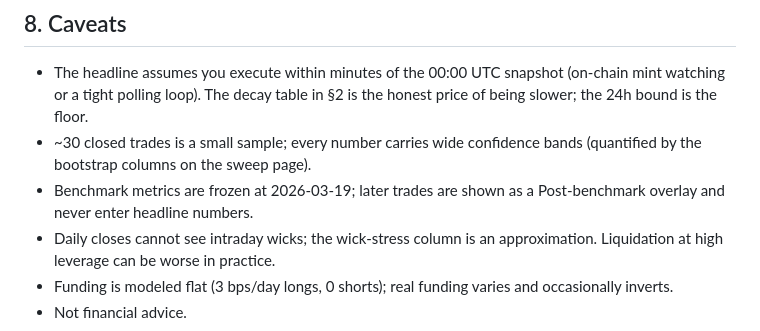
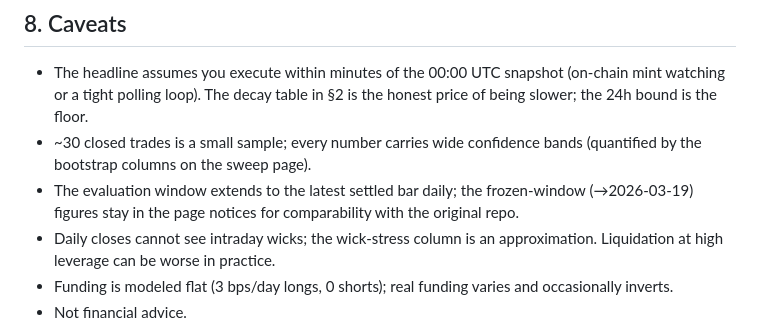
Before and after one commit to dddabtc/usdt-slope-strategies, a Markdown page: README.md, the part around the change. Drawn GitHub-style.

Commit message:
Update caveats to match the rolling evaluation window

```diff
--- a/README.md
+++ b/README.md
@@ -219,8 +219,9 @@ maintenance margin, signal constants) lives in `StrategyConfig`
   the honest price of being slower; the 24h bound is the floor.
 - ~30 closed trades is a small sample; every number carries wide confidence
   bands (quantified by the bootstrap columns on the sweep page).
-- Benchmark metrics are frozen at 2026-03-19; later trades are shown as a
-  Post-benchmark overlay and never enter headline numbers.
+- The evaluation window extends to the latest settled bar daily; the
+  frozen-window (→2026-03-19) figures stay in the page notices for
+  comparability with the original repo.
 - Daily closes cannot see intraday wicks; the wick-stress column is an
   approximation. Liquidation at high leverage can be worse in practice.
 - Funding is modeled flat (3 bps/day longs, 0 shorts); real funding varies
```
Also changed, not shown: README.zh-CN.md (+1 -1 lines).
